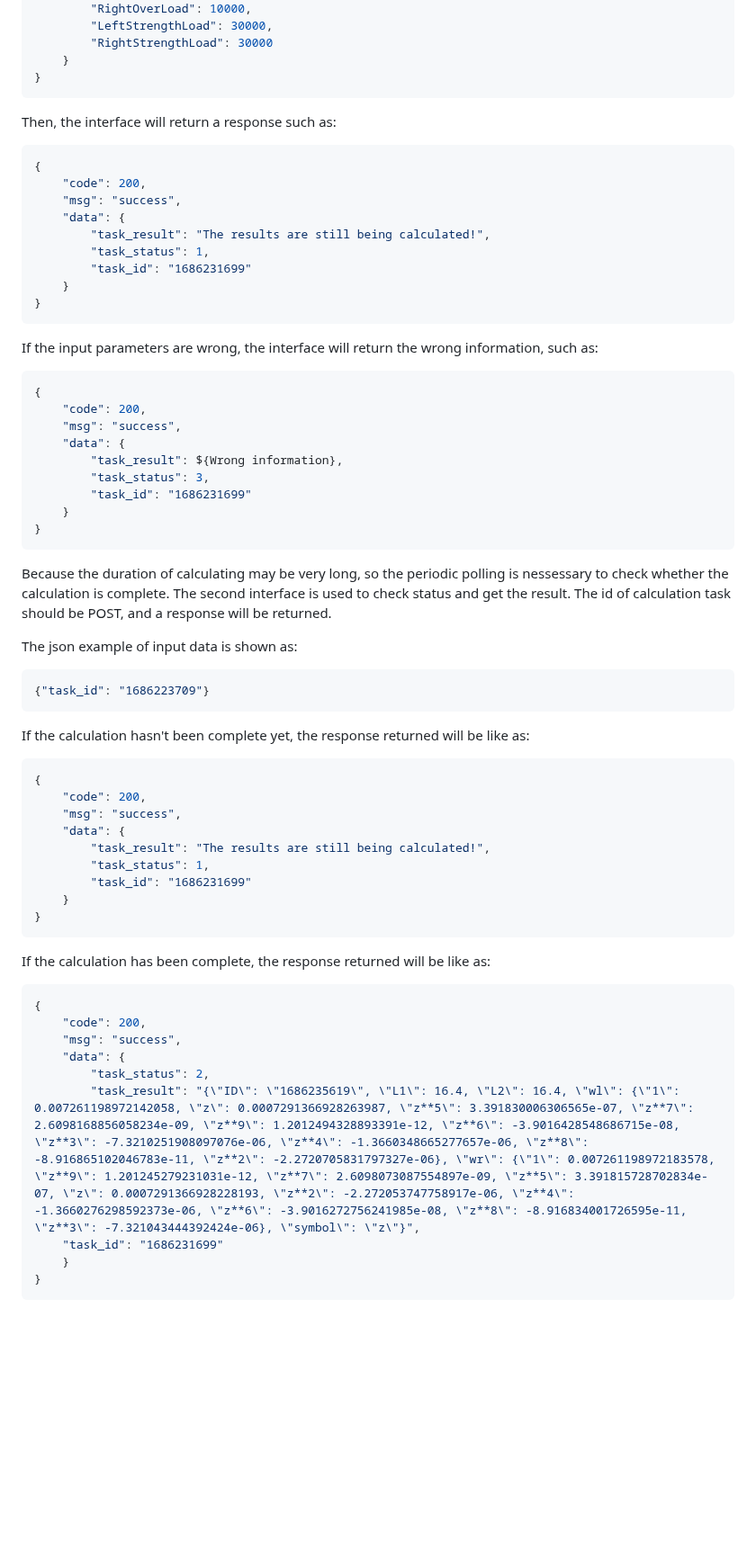
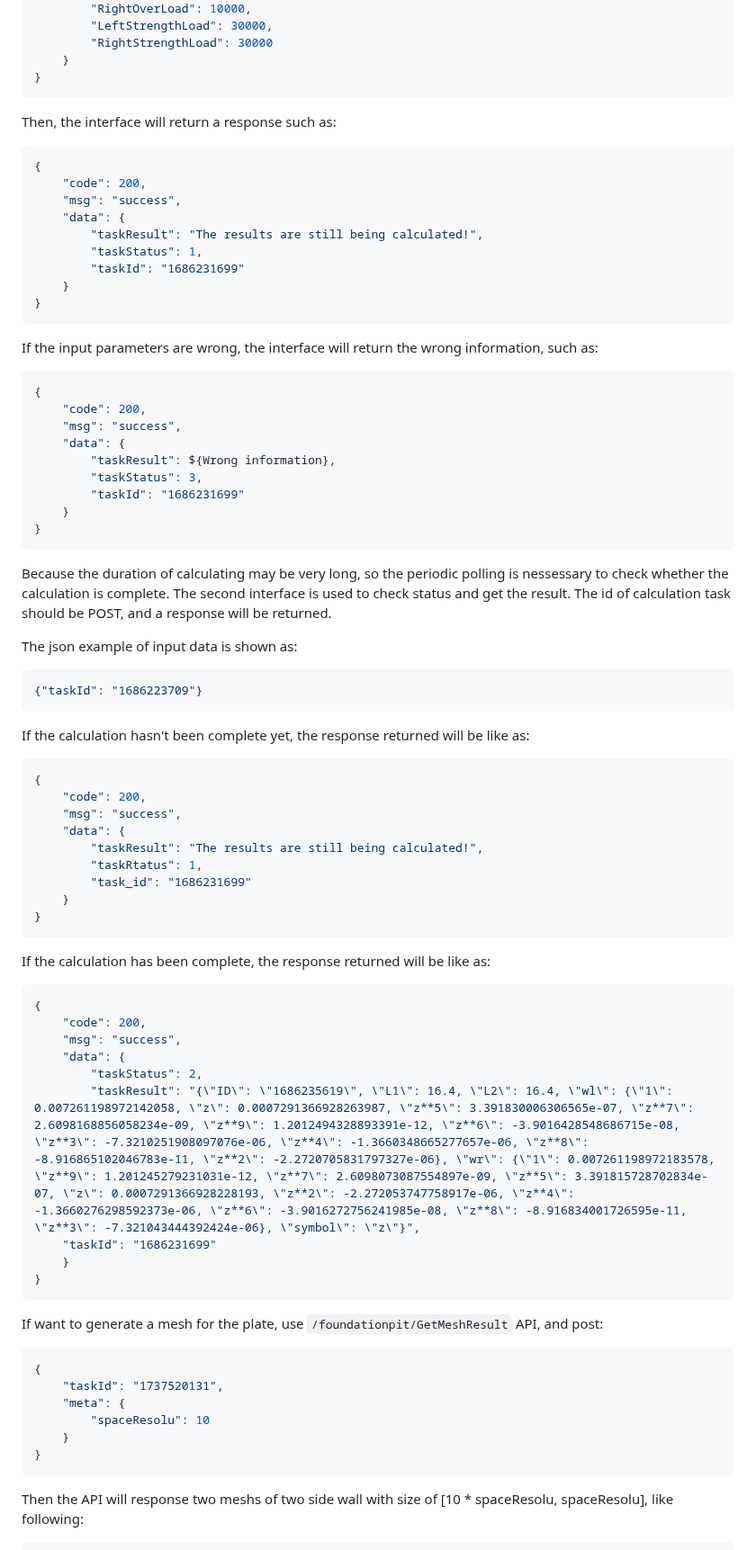
Before and after one commit to QiQiWan/AlgServer, a Markdown page: readme.md, the part around one of its changes. Shown at 90% size. GitHub-like rendering; blank space fills up the shorter version.

Commit message:
Add mesh

````diff
--- a/readme.md
+++ b/readme.md
@@ -141,6 +141,8 @@ The form of the input data is shown as:
 }
 ```
 
+
+
 Then, the interface will return a response such as:
 
 ```json
@@ -148,9 +150,9 @@ Then, the interface will return a response such as:
     "code": 200,
     "msg": "success",
     "data": {
-        "task_result": "The results are still being calculated!",
-        "task_status": 1,
-        "task_id": "1686231699"
+        "taskResult": "The results are still being calculated!",
+        "taskStatus": 1,
+        "taskId": "1686231699"
     }
 }
 ```
@@ -162,9 +164,9 @@ If the input parameters are wrong, the interface will return the wrong informati
     "code": 200,
     "msg": "success",
     "data": {
-        "task_result": ${Wrong information},
-        "task_status": 3,
-        "task_id": "1686231699"
+        "taskResult": ${Wrong information},
+        "taskStatus": 3,
+        "taskId": "1686231699"
     }
 }
 ```
@@ -174,7 +176,7 @@ Because the duration of calculating may be very long, so the periodic polling is
 The json example of input data is shown as:
 
 ```json
-{"task_id": "1686223709"}
+{"taskId": "1686223709"}
 ```
 
 If the calculation hasn't been complete yet, the response returned will be like as:
@@ -184,8 +186,8 @@ If the calculation hasn't been complete yet, the response returned will be like
     "code": 200,
     "msg": "success",
     "data": {
-        "task_result": "The results are still being calculated!",
-        "task_status": 1,
+        "taskResult": "The results are still being calculated!",
+        "taskRtatus": 1,
         "task_id": "1686231699"
     }
 }
@@ -198,9 +200,23 @@ If the calculation has been complete, the response returned will be like as:
     "code": 200,
     "msg": "success",
     "data": {
-        "task_status": 2,
-        "task_result": "{\"ID\": \"1686235619\", \"L1\": 16.4, \"L2\": 16.4, \"wl\": {\"1\": 0.007261198972142058, \"z\": 0.0007291366928263987, \"z**5\": 3.391830006306565e-07, \"z**7\": 2.6098168856058234e-09, \"z**9\": 1.2012494328893391e-12, \"z**6\": -3.9016428548686715e-08, \"z**3\": -7.3210251908097076e-06, \"z**4\": -1.3660348665277657e-06, \"z**8\": -8.916865102046783e-11, \"z**2\": -2.2720705831797327e-06}, \"wr\": {\"1\": 0.007261198972183578, \"z**9\": 1.201245279231031e-12, \"z**7\": 2.6098073087554897e-09, \"z**5\": 3.391815728702834e-07, \"z\": 0.0007291366928228193, \"z**2\": -2.272053747758917e-06, \"z**4\": -1.3660276298592373e-06, \"z**6\": -3.9016272756241985e-08, \"z**8\": -8.916834001726595e-11, \"z**3\": -7.321043444392424e-06}, \"symbol\": \"z\"}",
-	"task_id": "1686231699"
+        "taskStatus": 2,
+        "taskResult": "{\"ID\": \"1686235619\", \"L1\": 16.4, \"L2\": 16.4, \"wl\": {\"1\": 0.007261198972142058, \"z\": 0.0007291366928263987, \"z**5\": 3.391830006306565e-07, \"z**7\": 2.6098168856058234e-09, \"z**9\": 1.2012494328893391e-12, \"z**6\": -3.9016428548686715e-08, \"z**3\": -7.3210251908097076e-06, \"z**4\": -1.3660348665277657e-06, \"z**8\": -8.916865102046783e-11, \"z**2\": -2.2720705831797327e-06}, \"wr\": {\"1\": 0.007261198972183578, \"z**9\": 1.201245279231031e-12, \"z**7\": 2.6098073087554897e-09, \"z**5\": 3.391815728702834e-07, \"z\": 0.0007291366928228193, \"z**2\": -2.272053747758917e-06, \"z**4\": -1.3660276298592373e-06, \"z**6\": -3.9016272756241985e-08, \"z**8\": -8.916834001726595e-11, \"z**3\": -7.321043444392424e-06}, \"symbol\": \"z\"}",
+	"taskId": "1686231699"
     }
 }
 ```
+
+If want to generate a mesh for the plate, use `/foundationpit/GetMeshResult` API, and post:
+
+```json
+{
+    "taskId": "1737520131",
+    "meta": {
+        "spaceResolu": 10
+    }
+}
+```
+
+Then the API will response two meshs of two side wall with size of [10 * spaceResolu, spaceResolu], like following:
+
````
Also changed, not shown: other parts of readme.md (+30 -2 lines).
